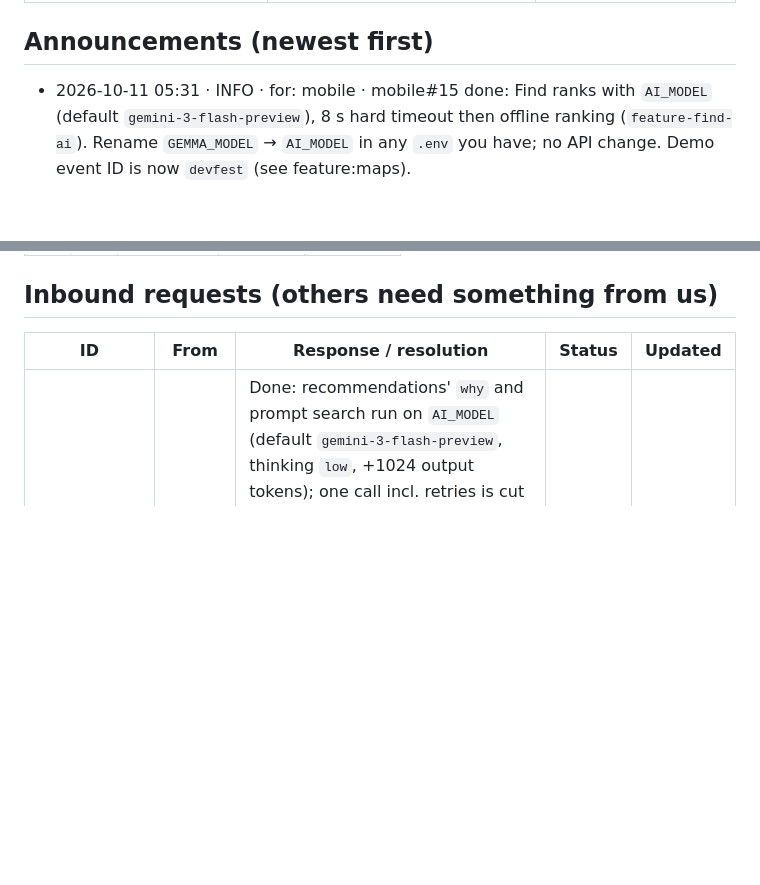
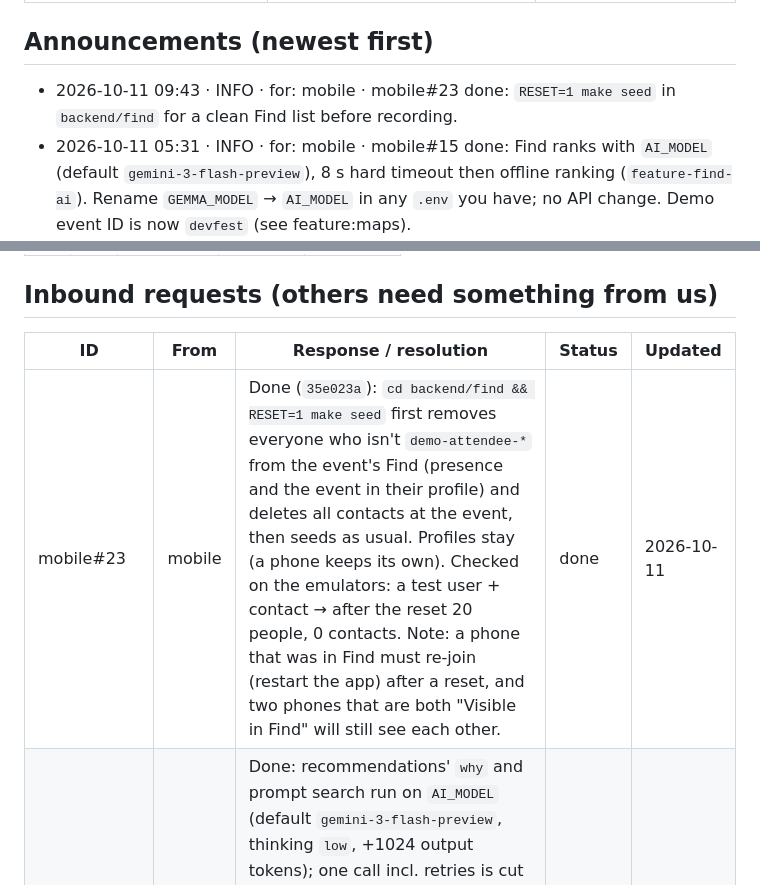
Before and after one commit to stevanovicdjordje/Google-Developer-Group-Hackathon-Echo, a Markdown page: contracts/find/STATUS.md, 2 parts joined by grey strips. GitHub-like rendering; blank space fills up the shorter version.

```diff
--- a/contracts/find/STATUS.md
+++ b/contracts/find/STATUS.md
@@ -31,6 +31,7 @@ AI: a Gemini model through the Gemini API ([`feature-find-ai`](../../docs/decisi
 ## Announcements (newest first)
 
 <!-- - YYYY-MM-DD HH:MM · BREAKING|ACTION|INFO · for: <modules> · <what changed> · <link> -->
+- 2026-10-11 09:43 · INFO · for: mobile · mobile#23 done: `RESET=1 make seed` in `backend/find` for a clean Find list before recording.
 - 2026-10-11 05:31 · INFO · for: mobile · mobile#15 done: Find ranks with `AI_MODEL` (default `gemini-3-flash-preview`), 8 s hard timeout then offline ranking (`feature-find-ai`). Rename `GEMMA_MODEL` → `AI_MODEL` in any `.env` you have; no API change. Demo event ID is now `devfest` (see feature:maps).
 - 2026-10-11 04:18 · ACTION · for: mobile · Find contract 0.2.0 (additive, mobile#13): optional meeting `time` ("HH:mm") on `putMeetingSpot` and on `Contact.meetingSpot`; the service stores and returns it. See the answers in mobile#13 below.
 - 2026-10-11 03:37 · ACTION · for: mobile · **Find service runs** (`backend/find`, `:8083`, see *How to consume*). You can switch `FindRepository` from demo data to it: `putMyProfile` from onboarding/Profile, `joinFind` when an event opens, then recommendations/search/person/contacts/meeting spot. Contract 0.1.1 is fixture-only over 0.1.0. Meeting spot `place` must be a feature name on the published map (e.g. "Info pult").
@@ -48,6 +49,7 @@ AI: a Gemini model through the Gemini API ([`feature-find-ai`](../../docs/decisi
 
 | ID | From | Response / resolution | Status | Updated |
 | --- | --- | --- | --- | --- |
+| mobile#23 | mobile | Done (`35e023a`): `cd backend/find && RESET=1 make seed` first removes everyone who isn't `demo-attendee-*` from the event's Find (presence and the event in their profile) and deletes all contacts at the event, then seeds as usual. Profiles stay (a phone keeps its own). Checked on the emulators: a test user + contact → after the reset 20 people, 0 contacts. Note: a phone that was in Find must re-join (restart the app) after a reset, and two phones that are both "Visible in Find" will still see each other. | done | 2026-10-11 |
 | mobile#15 | mobile | Done: recommendations' `why` and prompt search run on `AI_MODEL` (default `gemini-3-flash-preview`, thinking `low`, +1024 output tokens); one call incl. retries is cut at 8 s and falls back to offline ranking (`model: offline`); `model` names the model that answered. Decision [`feature-find-ai`](../../docs/decisions/feature-find-ai.md). Unit tests for the timeout fallback and the token pad; **not measured against the real API** (no key on this machine). No contract change (description only). | done | 2026-10-11 |
 | mobile#13 | mobile | (1) Done: 0.2.0 adds optional `time` ("HH:mm", 24 h) to the meeting spot, so you can stop keeping it on the device. (2) No field needed: `requestContact` to a seeded demo attendee already returns `state: accepted` in the same response (real people return `requested`), so show what comes back. Rate limit: recommendations + search share 20 per user at once, refilling 20/min; reloading on each consent toggle is fine. The service runs: see *How to consume* (announced 03:37). | done | 2026-10-11 |
 | mobile#5 (API-9, API-10, API-11, API-15, profile part of API-14) | mobile | Done: contract 0.1.1 + service `backend/find` (see *How to consume*). | done | 2026-10-11 |
```
Also changed, not shown: other parts of contracts/find/STATUS.md (+1 -1 lines), contracts/maps/STATUS.md (+3 -1 lines).
